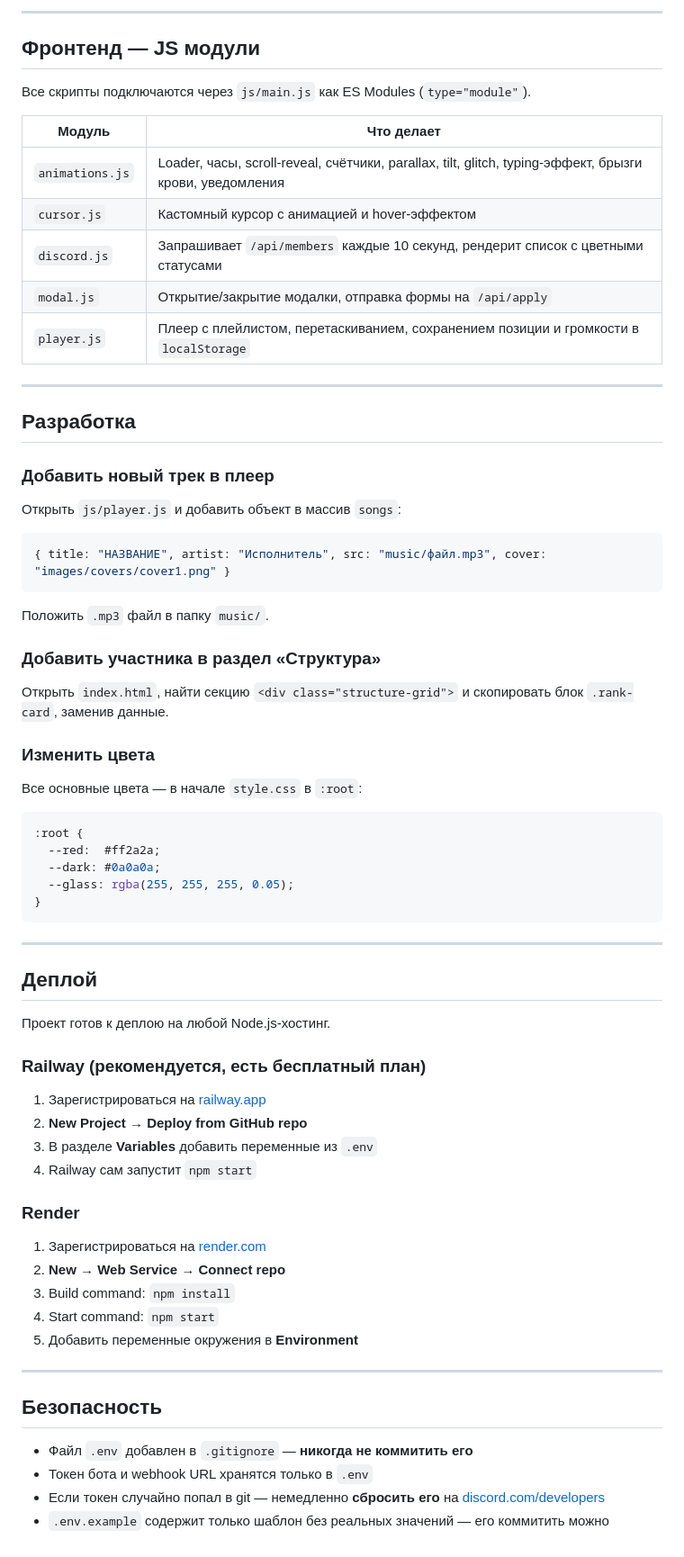
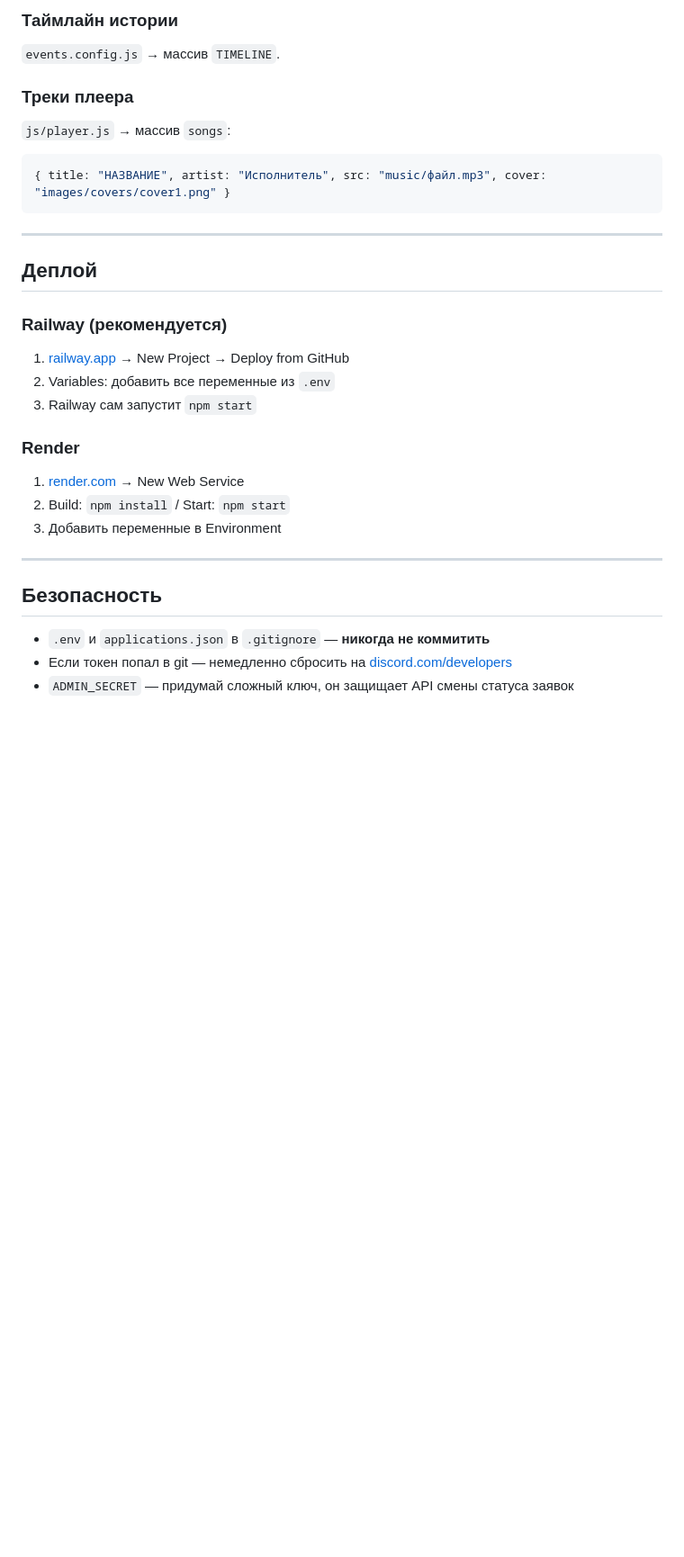
Before and after one commit to style-beep/miller, a Markdown page: README.md, the part around one of its changes. Shown at 90% size. GitHub-like rendering; blank space fills up the shorter version.

````diff
--- a/README.md
+++ b/README.md
@@ -162,74 +237,31 @@ npm run dev
 
----
+### Таймлайн истории
+`events.config.js` → массив `TIMELINE`.
 
-## Фронтенд — JS модули
-
-Все скрипты подключаются через `js/main.js` как ES Modules (`type="module"`).
-
-| Модуль | Что делает |
-|---|---|
-| `animations.js` | Loader, часы, scroll-reveal, счётчики, parallax, tilt, glitch, typing-эффект, брызги крови, уведомления |
-| `cursor.js` | Кастомный курсор с анимацией и hover-эффектом |
-| `discord.js` | Запрашивает `/api/members` каждые 10 секунд, рендерит список с цветными статусами |
-| `modal.js` | Открытие/закрытие модалки, отправка формы на `/api/apply` |
-| `player.js` | Плеер с плейлистом, перетаскиванием, сохранением позиции и громкости в `localStorage` |
-
----
-
-## Разработка
-
-### Добавить новый трек в плеер
-
-Открыть `js/player.js` и добавить объект в массив `songs`:
-
+### Треки плеера
+`js/player.js` → массив `songs`:
 ```js
 { title: "НАЗВАНИЕ", artist: "Исполнитель", src: "music/файл.mp3", cover: "images/covers/cover1.png" }
-```
-
-Положить `.mp3` файл в папку `music/`.
-
-### Добавить участника в раздел «Структура»
-
-Открыть `index.html`, найти секцию `<div class="structure-grid">` и скопировать блок `.rank-card`, заменив данные.
-
-### Изменить цвета
-
-Все основные цвета — в начале `style.css` в `:root`:
-
-```css
-:root {
-  --red:  #ff2a2a;
-  --dark: #0a0a0a;
-  --glass: rgba(255, 255, 255, 0.05);
-}
 ```
 
 ---
 
 ## Деплой
 
-Проект готов к деплою на любой Node.js-хостинг.
-
-### Railway (рекомендуется, есть бесплатный план)
-
-1. Зарегистрироваться на [railway.app](https://railway.app)
-2. **New Project → Deploy from GitHub repo**
-3. В разделе **Variables** добавить переменные из `.env`
-4. Railway сам запустит `npm start`
+### Railway (рекомендуется)
+1. [railway.app](https://railway.app) → New Project → Deploy from GitHub
+2. Variables: добавить все переменные из `.env`
+3. Railway сам запустит `npm start`
 
 ### Render
-
-1. Зарегистрироваться на [render.com](https://render.com)
-2. **New → Web Service → Connect repo**
-3. Build command: `npm install`
-4. Start command: `npm start`
-5. Добавить переменные окружения в **Environment**
+1. [render.com](https://render.com) → New Web Service
+2. Build: `npm install` / Start: `npm start`
+3. Добавить переменные в Environment
 
 ---
 
 ## Безопасность
 
-- Файл `.env` добавлен в `.gitignore` — **никогда не коммитить его**
-- Токен бота и webhook URL хранятся только в `.env`
-- Если токен случайно попал в git — немедленно **сбросить его** на [discord.com/developers](https://discord.com/developers)
-- `.env.example` содержит только шаблон без реальных значений — его коммитить можно
+- `.env` и `applications.json` в `.gitignore` — **никогда не коммитить**
+- Если токен попал в git — немедленно сбросить на [discord.com/developers](https://discord.com/developers)
+- `ADMIN_SECRET` — придумай сложный ключ, он защищает API смены статуса заявок
````
Also changed, not shown: other parts of README.md (+125 -50 lines).
